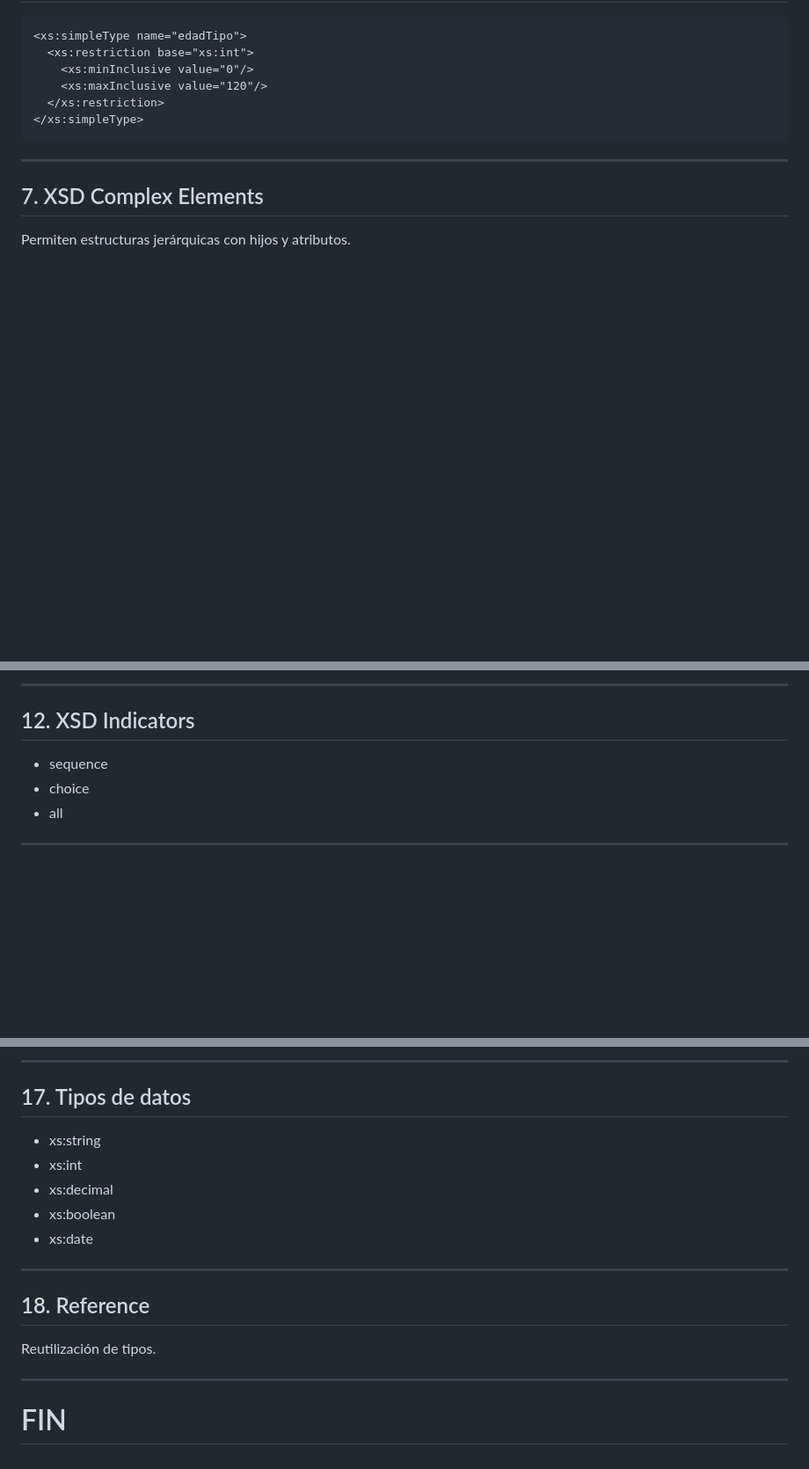
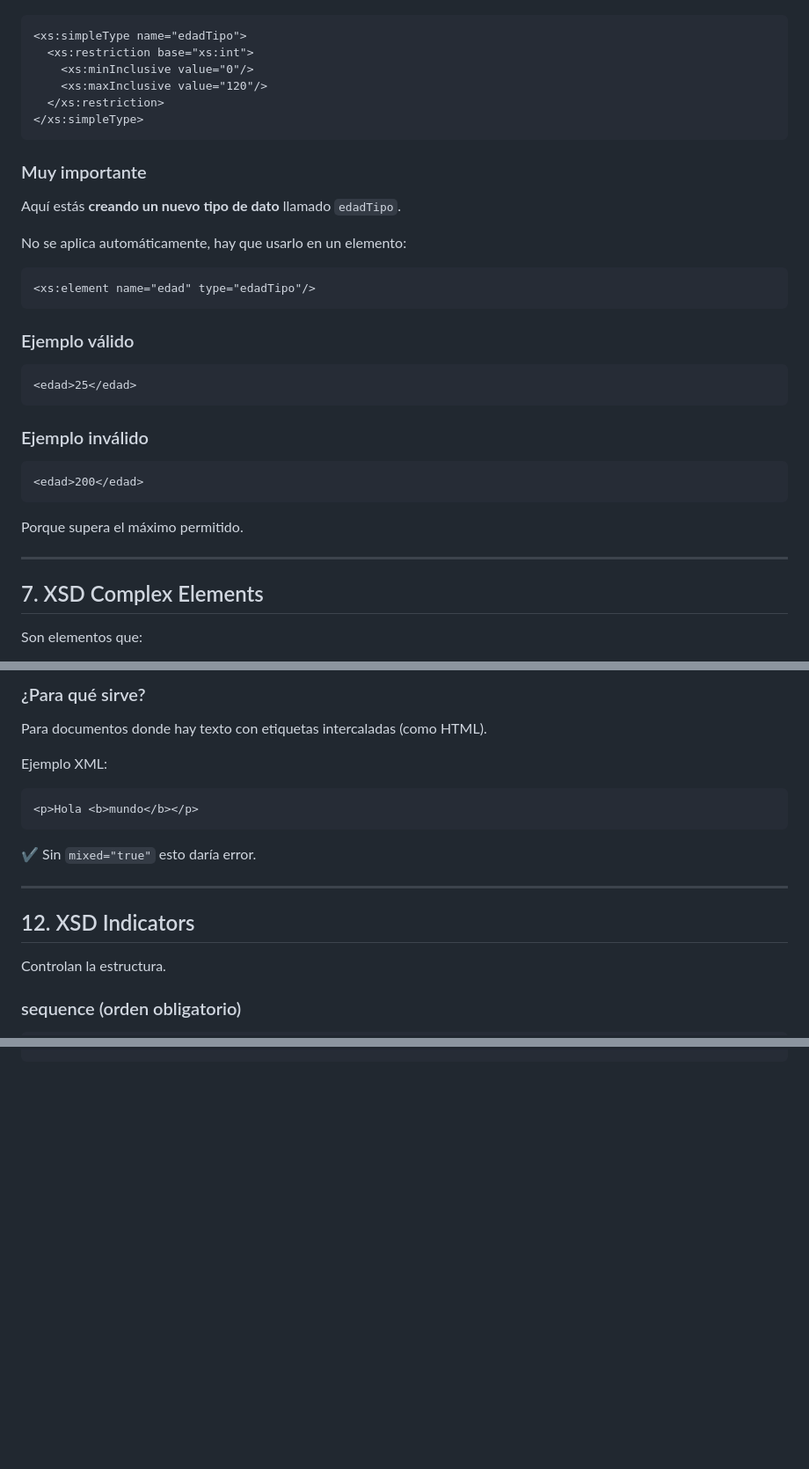
Before and after one commit to alion1992/LenguajeDeMarcas20252026, a Markdown page: ud3/XSD.md, 3 parts joined by grey strips. Shown at 88% size. Rendered like a GitHub page; blank space fills up the shorter version.

````diff
--- a/ud3/XSD.md
+++ b/ud3/XSD.md
@@ -90,9 +137,33 @@ Elemento complejo:
 </xs:simpleType>
 ```
 
-------------------------------------------------------------------------
+### Muy importante
+
+Aquí estás **creando un nuevo tipo de dato** llamado `edadTipo`.
+
+No se aplica automáticamente, hay que usarlo en un elemento:
+
+```xml
+<xs:element name="edad" type="edadTipo"/>
+```
+
+### Ejemplo válido
+
+```xml
+<edad>25</edad>
+```
+
+### Ejemplo inválido
+
+```xml
+<edad>200</edad>
+```
+
+Porque supera el máximo permitido.
+
+---
 
 ## 7. XSD Complex Elements
 
-Permiten estructuras jerárquicas con hijos y atributos.
+Son elementos que:
 
@@ -127,12 +264,22 @@ Solo elementos, sin texto.
 ```
 
-------------------------------------------------------------------------
+### ¿Para qué sirve?
+
+Para documentos donde hay texto con etiquetas intercaladas (como HTML).
+
+Ejemplo XML:
+
+```xml
+<p>Hola <b>mundo</b></p>
+```
+
+✔ Sin `mixed="true"` esto daría error.
+
+---
 
 ## 12. XSD Indicators
 
--   sequence
--   choice
--   all
+Controlan la estructura.
 
-------------------------------------------------------------------------
+### sequence (orden obligatorio)
 
@@ -184,21 +381 @@ Permite herencia de elementos.
 ```
-
-------------------------------------------------------------------------
-
-## 17. Tipos de datos
-
--   xs:string
--   xs:int
--   xs:decimal
--   xs:boolean
--   xs:date
-
-------------------------------------------------------------------------
-
-## 18. Reference
-
-Reutilización de tipos.
-
-------------------------------------------------------------------------
-
-# FIN
````
Also changed, not shown: other parts of ud3/XSD.md (+198 -35 lines).
